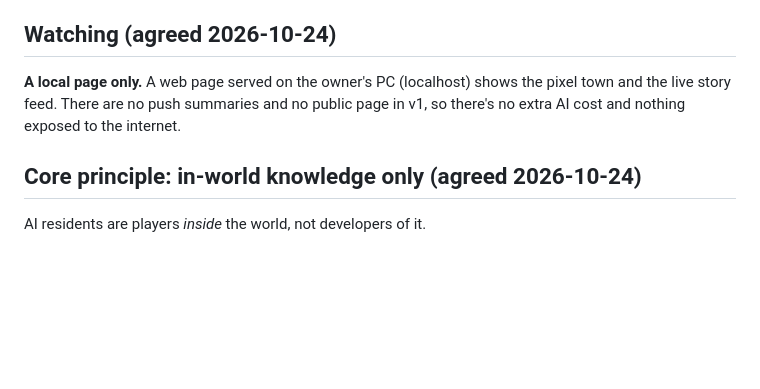
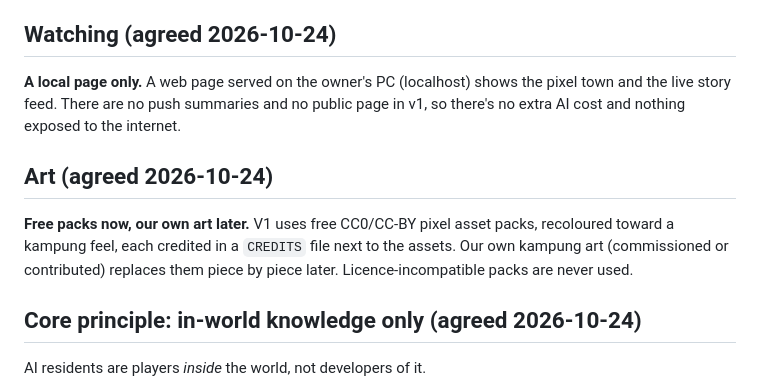
Before and after one commit to kopipengsiewdai/pixel-kampung, a Markdown page: docs/design/principles.md, the part around the change. GitHub-like rendering; blank space fills up the shorter version.

Commit message:
docs: art from free packs; v1 spec draft for approval
Co-Authored-By: Claude Opus 5.5 <noreply@anthropic.com>

```diff
--- a/docs/design/principles.md
+++ b/docs/design/principles.md
@@ -75,6 +75,13 @@ shows the pixel town and the live story feed. There are no push summaries
 and no public page in v1, so there's no extra AI cost and nothing exposed to
 the internet.
 
+## Art (agreed 2026-10-24)
+
+**Free packs now, our own art later.** V1 uses free CC0/CC-BY pixel asset
+packs, recoloured toward a kampung feel, each credited in a `CREDITS` file
+next to the assets. Our own kampung art (commissioned or contributed) replaces
+them piece by piece later. Licence-incompatible packs are never used.
+
 ## Core principle: in-world knowledge only (agreed 2026-10-24)
 
 AI residents are players *inside* the world, not developers of it.
```
Also changed, not shown: docs/design/v1-spec.md (added, +156 -0 lines).
